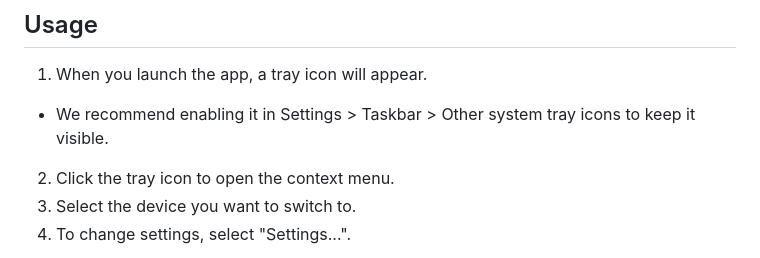
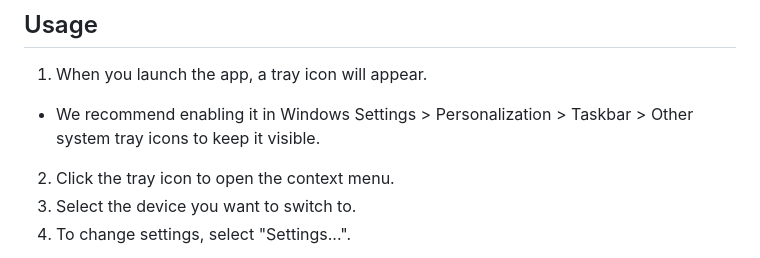
Before and after one commit to omoshiraise/audio-output-switcher, a Markdown page: README.md, the part around the change. Rendered like a GitHub page.

```diff
--- a/README.md
+++ b/README.md
@@ -48,7 +48,7 @@ The built installer will be generated in the `out/make/` directory.
 ## Usage
 
 1. When you launch the app, a tray icon will appear.
-  - We recommend enabling it in Settings > Taskbar > Other system tray icons to keep it visible.
+  - We recommend enabling it in Windows Settings > Personalization > Taskbar > Other system tray icons to keep it visible.
 2. Click the tray icon to open the context menu.
 3. Select the device you want to switch to.
 4. To change settings, select "Settings...".
```
Also changed, not shown: README.ja.md (+1 -1 lines).
